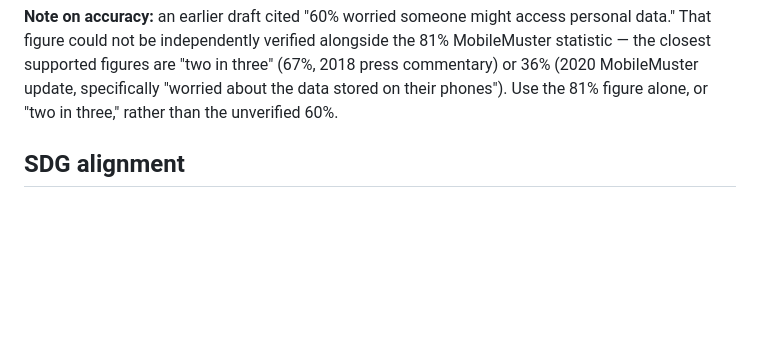
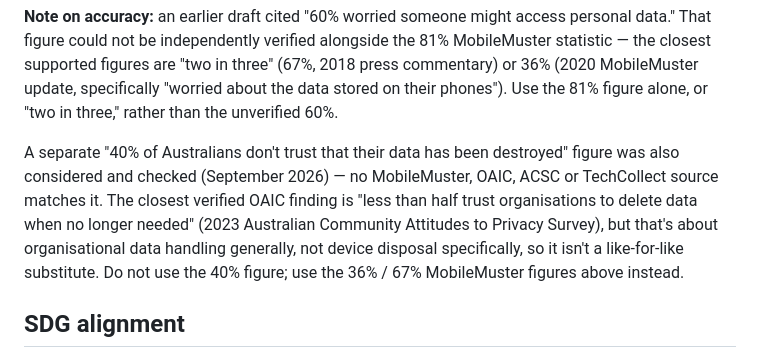
Before and after one commit to RebootLoopMQ/RebootLoop, a Markdown page: docs/evidence-sources.md, the part around the change. GitHub-like rendering; blank space fills up the shorter version.

```diff
--- a/docs/evidence-sources.md
+++ b/docs/evidence-sources.md
@@ -14,6 +14,8 @@
 | Standard e-waste reference weights (used for the "estimated mass diverted" metric) | Forti, Baldé & Kuehr (UNU), 2018 | 2018 | [sdgs.unep.org](https://sdgs.unep.org/article/annex-v-indication-average-weight-electric-and-electronic-equipment-eu-28-kgpiece) |
 
 **Note on accuracy:** an earlier draft cited "60% worried someone might access personal data." That figure could not be independently verified alongside the 81% MobileMuster statistic — the closest supported figures are "two in three" (67%, 2018 press commentary) or 36% (2020 MobileMuster update, specifically "worried about the data stored on their phones"). Use the 81% figure alone, or "two in three," rather than the unverified 60%.
+
+A separate "40% of Australians don't trust that their data has been destroyed" figure was also considered and checked (September 2026) — no MobileMuster, OAIC, ACSC or TechCollect source matches it. The closest verified OAIC finding is "less than half trust organisations to delete data when no longer needed" (2023 Australian Community Attitudes to Privacy Survey), but that's about organisational data handling generally, not device disposal specifically, so it isn't a like-for-like substitute. Do not use the 40% figure; use the 36% / 67% MobileMuster figures above instead.
 
 ## SDG alignment
 
```
Also changed, not shown: README.md (+12 -0 lines).
